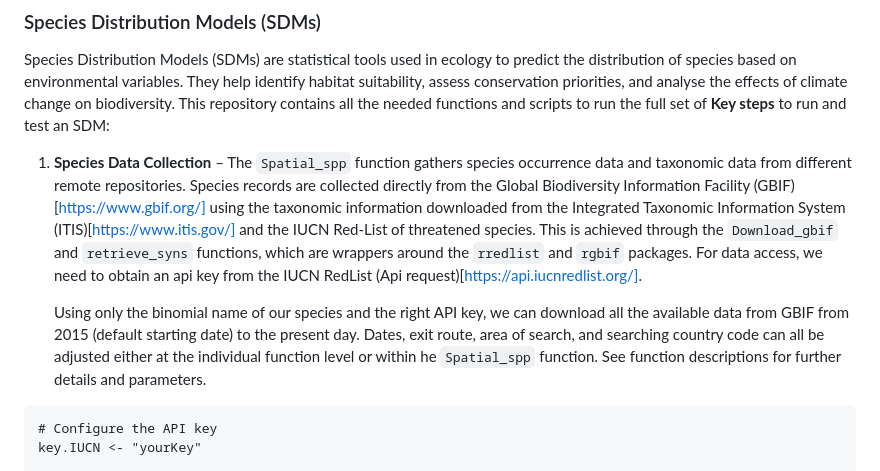
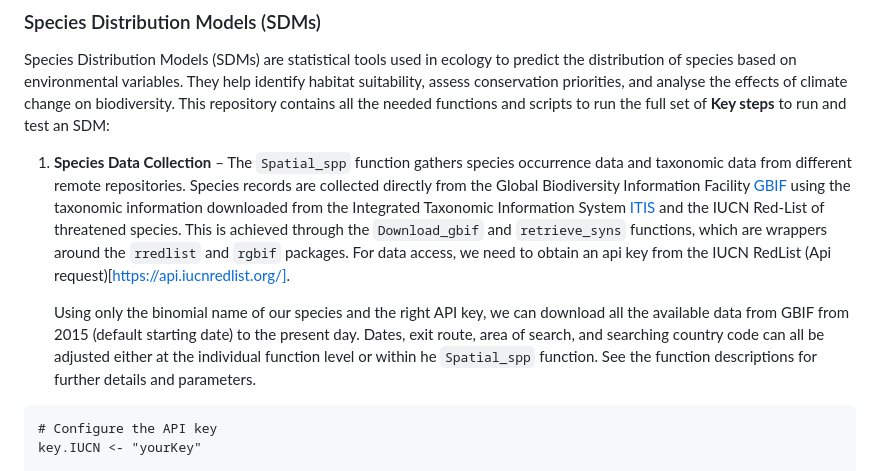
Before and after one commit to BioDivHealth/SDM_Pipeline, a Markdown page: README.md, the part around the change. Drawn GitHub-style.

````diff
--- a/README.md
+++ b/README.md
@@ -4,9 +4,9 @@
 
 Species Distribution Models (SDMs) are statistical tools used in ecology to predict the distribution of species based on environmental variables. They help identify habitat suitability, assess conservation priorities, and analyse the effects of climate change on biodiversity. This repository contains all the needed functions and scripts to run the full set of **Key steps** to run and test an SDM:
 
-1. **Species Data Collection** – The `Spatial_spp` function gathers species occurrence data and taxonomic data from different remote repositories. Species records are collected directly from the Global Biodiversity Information Facility (GBIF)[https://www.gbif.org/] using the taxonomic information downloaded from the Integrated Taxonomic Information System (ITIS)[https://www.itis.gov/] and the IUCN Red-List of threatened species. This is achieved through the `Download_gbif` and `retrieve_syns` functions, which are wrappers around the `rredlist` and `rgbif` packages. For data access, we need to obtain an api key from the IUCN RedList (Api request)[https://api.iucnredlist.org/].
+1. **Species Data Collection** – The `Spatial_spp` function gathers species occurrence data and taxonomic data from different remote repositories. Species records are collected directly from the Global Biodiversity Information Facility [GBIF](https://www.gbif.org/) using the taxonomic information downloaded from the Integrated Taxonomic Information System [ITIS](https://www.itis.gov/) and the IUCN Red-List of threatened species. This is achieved through the `Download_gbif` and `retrieve_syns` functions, which are wrappers around the `rredlist` and `rgbif` packages. For data access, we need to obtain an api key from the IUCN RedList (Api request)[https://api.iucnredlist.org/].
 
-   Using only the binomial name of our species and the right API key, we can download all the available data from GBIF from 2015 (default starting date) to the present day. Dates, exit route, area of search, and searching country code can all be adjusted either at the individual function level or within he `Spatial_spp` function. See function descriptions for further details and parameters.
+   Using only the binomial name of our species and the right API key, we can download all the available data from GBIF from 2015 (default starting date) to the present day. Dates, exit route, area of search, and searching country code can all be adjusted either at the individual function level or within he `Spatial_spp` function. See the function descriptions for further details and parameters.
 
 ```{r}
 # Configure the API key
````
